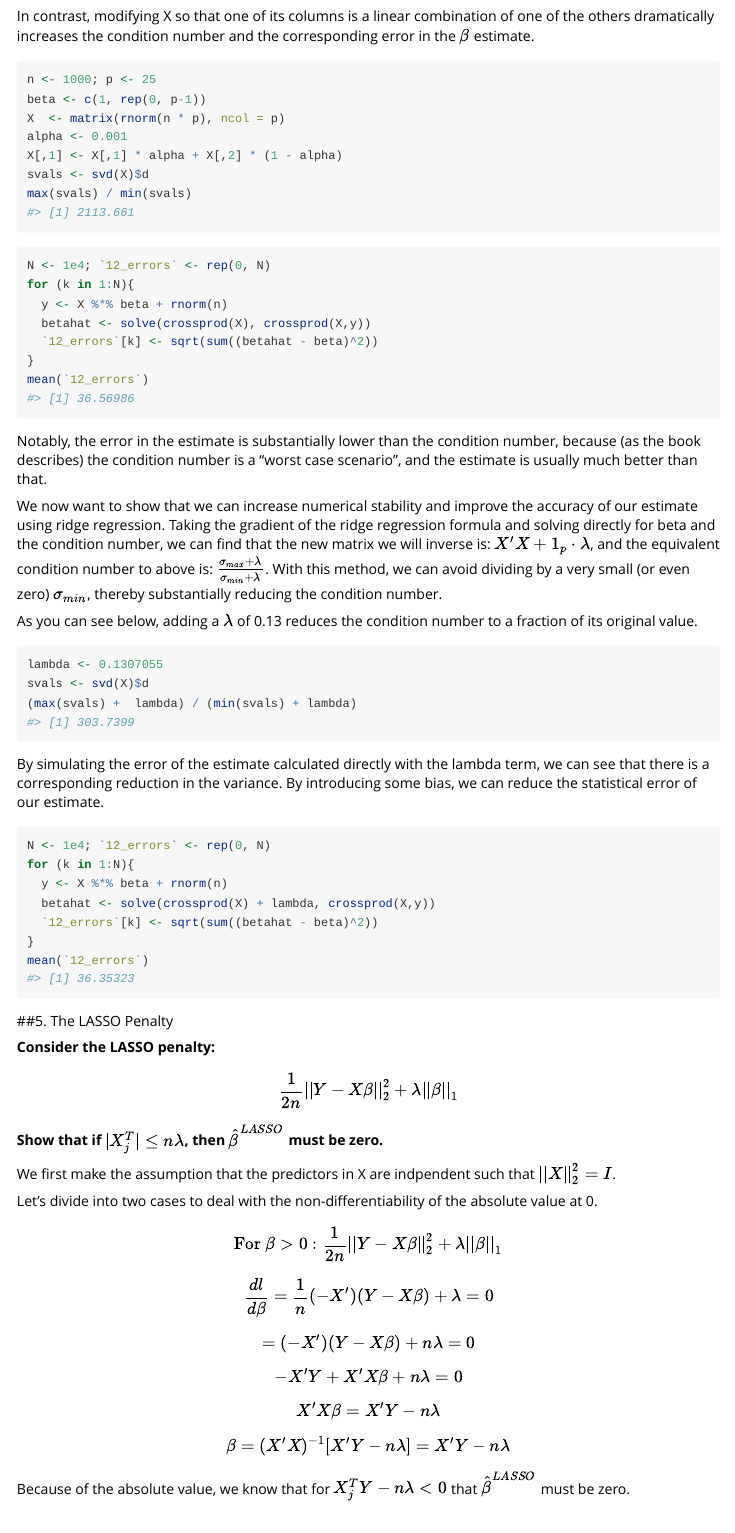
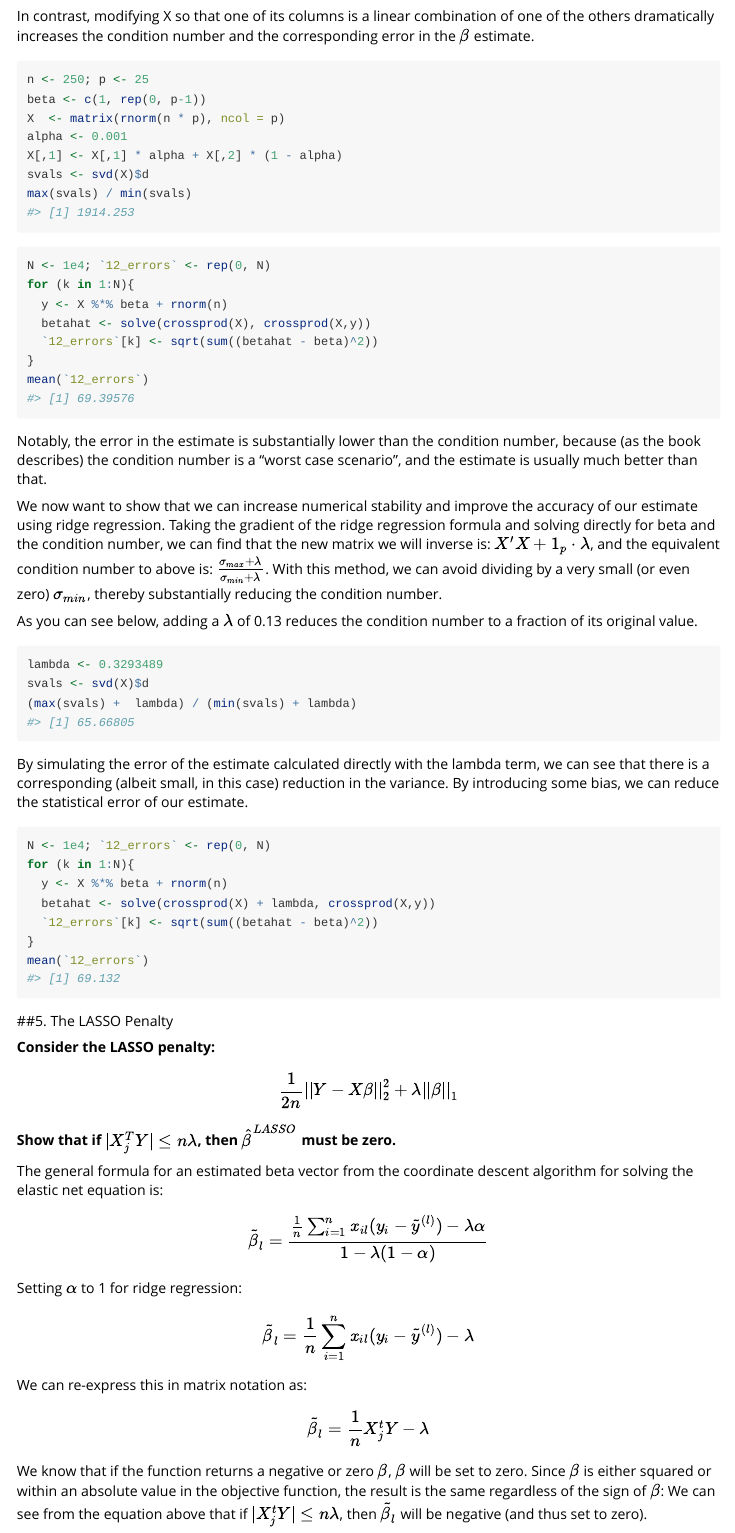
Before and after one commit to WillDuke/bis557, an R Markdown document (doc/homework-2.Rmd): the page in a window 1100 px wide, from 2100 px down. Rendered offline with R 4.5, knitr and Pandoc, with nearby package versions; code that draws random numbers runs with fixed seeds of ours; some code elsewhere in the file could not run offline.

Commit message:
update doc Q5

````diff
--- a/doc/homework-2.Rmd
+++ b/doc/homework-2.Rmd
@@ -160,7 +160,7 @@ mean(`12_errors`)
 In contrast, modifying X so that one of its columns is a linear combination of one of the others dramatically increases the condition number and the corresponding error in the $\beta$ estimate.
 
 ```{r}
-n <- 1000; p <- 25
+n <- 250; p <- 25
 beta <- c(1, rep(0, p-1))
 X  <- matrix(rnorm(n * p), ncol = p)
 alpha <- 0.001
@@ -188,12 +188,12 @@ We now want to show that we can increase numerical stability and improve the acc
 As you can see below, adding a $\lambda$ of 0.13 reduces the condition number to a fraction of its original value.
 
 ```{r}
-lambda <- 0.1307055
+lambda <- 0.3293489
 svals <- svd(X)$d
 (max(svals) +  lambda) / (min(svals) + lambda)
 ```
 
-By simulating the error of the estimate calculated directly with the lambda term, we can see that there is a corresponding reduction in the variance. By introducing some bias, we can reduce the statistical error of our estimate.
+By simulating the error of the estimate calculated directly with the lambda term, we can see that there is a corresponding (albeit small, in this case) reduction in the variance. By introducing some bias, we can reduce the statistical error of our estimate.
 
 ```{r}
 N <- 1e4; `12_errors` <- rep(0, N)
@@ -208,16 +208,17 @@ mean(`12_errors`)
 
 **Consider the LASSO penalty:**
 $$\frac{1}{2n} ||Y - X \beta||^2_2 + \lambda ||\beta||_1$$
-**Show that if $|X_j^T| \le n \lambda$, then $\hat{\beta}^{LASSO}$ must be zero.**
+**Show that if $|X_j^TY| \le n \lambda$, then $\hat{\beta}^{LASSO}$ must be zero.**
 
-We first make the assumption that the predictors in X are indpendent such that $||X||_2^2 = I$.
+The general formula for an estimated beta vector from the coordinate descent algorithm for solving the elastic net equation is:
 
-Let's divide into two cases to deal with the non-differentiability of the absolute value at 0.
+$$\tilde{\beta}_l = \frac{\frac{1}{n} \sum^n_{i=1} x_{il} (y_i -\tilde{y}^{(l)}) - \lambda \alpha}{1 - \lambda (1 - \alpha)}$$
+Setting $\alpha$ to 1 for ridge regression:
 
-$$\text{For } \beta > 0: \frac{1}{2n} ||Y - X \beta||^2_2 + \lambda ||\beta||_1$$
-$$ \frac{dl}{d\beta} = \frac{1}{n} (-X')(Y - X \beta) + \lambda = 0$$
-$$= (-X')(Y - X \beta) + n\lambda = 0$$
-$$-X'Y + X'X \beta + n\lambda = 0$$
-$$X'X \beta = X'Y - n\lambda$$
-$$\beta = (X'X)^{-1}[X'Y - n\lambda] = X'Y - n\lambda$$
-Because of the absolute value, we know that for $X_j^T Y - n \lambda < 0$ that $\hat{\beta}^{LASSO}$ must be zero.
+$$\tilde{\beta}_l = \frac{1}{n} \sum^n_{i=1} x_{il} (y_i -\tilde{y}^{(l)}) - \lambda$$
+
+We can re-express this in matrix notation as:
+
+$$\tilde{\beta}_l = \frac{1}{n} X^t_j Y - \lambda$$
+
+We know that if the function returns a negative or zero $\beta$, $\beta$ will be set to zero. Since $\beta$ is either squared or within an absolute value in the objective function, the result is the same regardless of the sign of $\beta$: We can see from the equation above that if $|X^t_j Y| \le n \lambda$, then $\tilde{\beta}_l$ will be negative (and thus set to zero).
````
Also changed, not shown: doc/homework-2.R (+3 -3 lines), vignettes/homework-2.Rmd (+1 -1 lines), doc/homework-2.html, doc/homework-2.Rmd (2 more changed lines).
